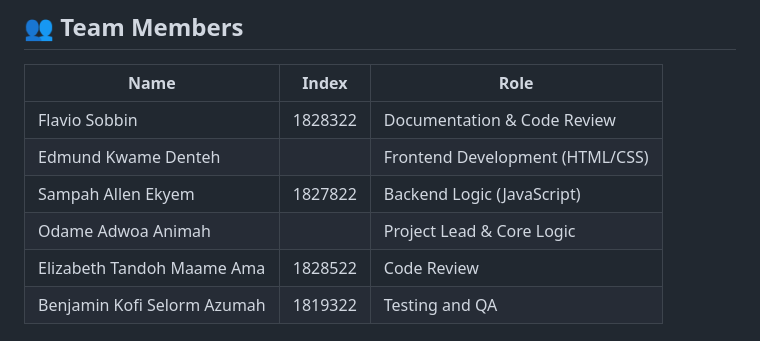
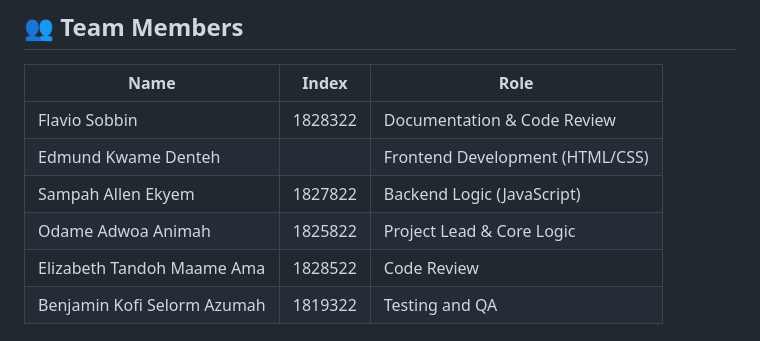
Before and after one commit to MrRyt247/Contact-Manager-App, a Markdown page: README.md, the part around the change. Rendered like a GitHub page.

```diff
--- a/README.md
+++ b/README.md
@@ -159,7 +159,7 @@ contact-manager-web/
 | Flavio Sobbin              | 1828322 | Documentation & Code Review     |
 | Edmund Kwame Denteh        |         | Frontend Development (HTML/CSS) |
 | Sampah Allen Ekyem         | 1827822 | Backend Logic (JavaScript)      |
-| Odame Adwoa Animah         |         | Project Lead & Core Logic       |
+| Odame Adwoa Animah         |  1825822| Project Lead & Core Logic       |
 | Elizabeth Tandoh Maame Ama | 1828522 | Code Review                     |
 | Benjamin Kofi Selorm Azumah| 1819322 | Testing and QA                  |
 
```
